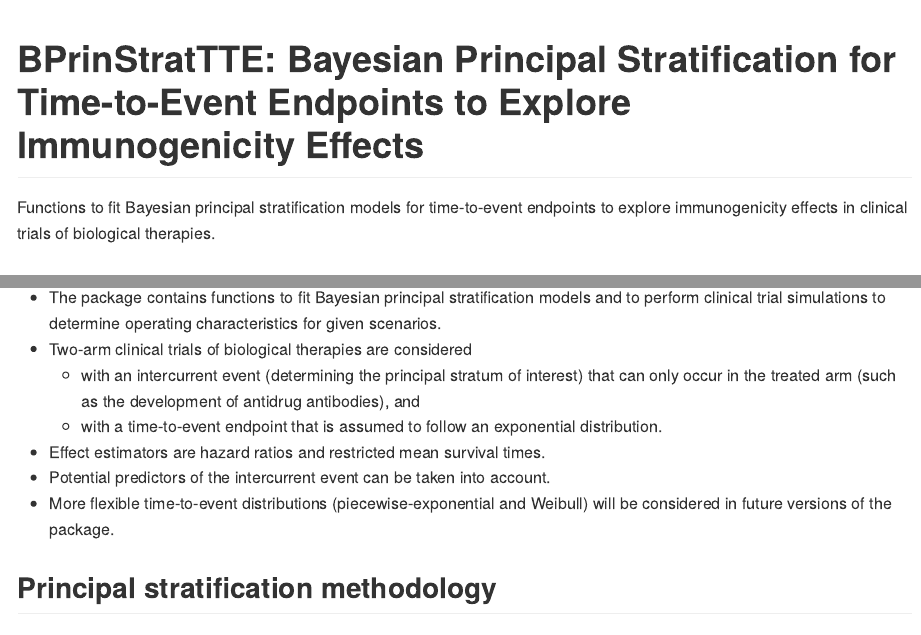
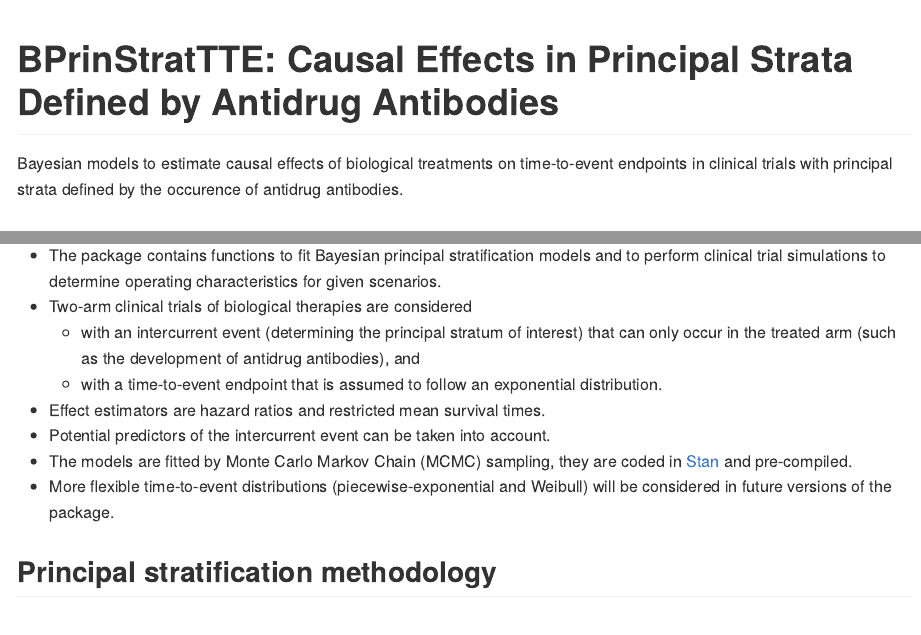
Before and after one commit to Boehringer-Ingelheim/BPrinStratTTE, an R Markdown document (README.Rmd): the page in a window 1100 px wide, from its top, and a second part further down, joined at a grey line. The pictures show the output file README.md that the author committed with the source, drawn offline in the style of GitHub; badge pictures from the web are left out.

Commit message:
Modifications to address comments from CRAN review

````diff
--- a/README.Rmd
+++ b/README.Rmd
@@ -15,13 +15,13 @@ knitr::opts_chunk$set(
 )
 ```
 
-# BPrinStratTTE: Bayesian Principal Stratification for Time-to-Event Endpoints to Explore Immunogenicity Effects
+# BPrinStratTTE: Causal Effects in Principal Strata Defined by Antidrug Antibodies
 
 <!-- badges: start -->
 [![](https://img.shields.io/badge/lifecycle-experimental-orange.svg)](https://lifecycle.r-lib.org/articles/stages.html#experimental)
 <!-- badges: end -->
 
-Functions to fit Bayesian principal stratification models for time-to-event endpoints to explore immunogenicity effects in clinical trials of biological therapies.
+Bayesian models to estimate causal effects of biological treatments on time-to-event endpoints in clinical trials with principal strata defined by the occurence of antidrug antibodies.
 
 ## Scope
 
@@ -31,4 +31,5 @@ Functions to fit Bayesian principal stratification models for time-to-event endp
   - with a time-to-event endpoint that is assumed to follow an exponential distribution.
 - Effect estimators are hazard ratios and restricted mean survival times.
 - Potential predictors of the intercurrent event can be taken into account.
+- The models are fitted by Monte Carlo Markov Chain (MCMC) sampling, they are coded in [Stan](https://mc-stan.org/) and pre-compiled.
 - More flexible time-to-event distributions (piecewise-exponential and Weibull) will be considered in future versions of the package.
````
Also changed, not shown: README.md, README.Rmd (3 more changed lines), 1 other file.
